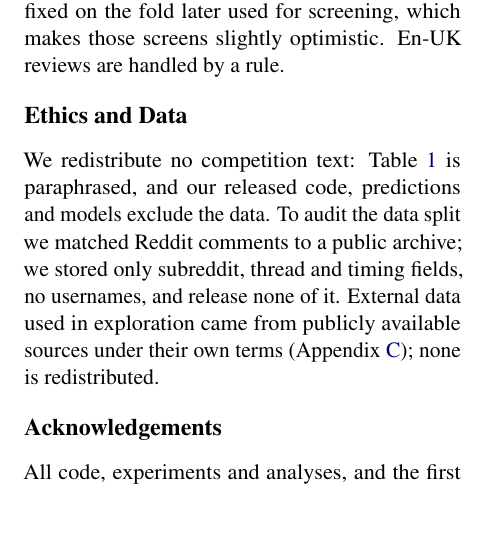
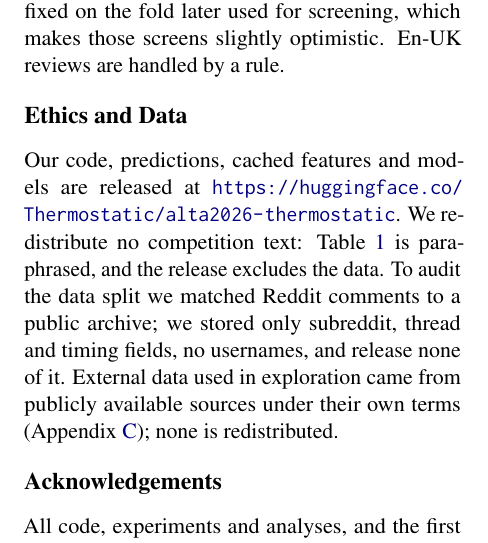
Before and after one commit to Sekinal/alta2026-stargazers, a LaTeX paper (paper/main.tex): part of one column of page 6 of 13, cut so that both start at the same text, the shorter picture padded with empty space. Compiled offline with pdfLaTeX.

Commit message:
Paper: link the public release on Hugging Face

```diff
--- a/paper/main.tex
+++ b/paper/main.tex
@@ -364,8 +364,9 @@ resampling. The DeBERTa epoch count was fixed on the fold later used for screeni
 optimistic. En-UK reviews are handled by a rule.
 
 \section*{Ethics and Data}
-We redistribute no competition text: Table~\ref{tab:examples} is paraphrased, and our released code, predictions and
-models exclude the data. To audit the data split we matched Reddit comments to a public archive; we stored only
+Our code, predictions, cached features and models are released at
+\url{https://huggingface.co/Thermostatic/alta2026-thermostatic}. We redistribute no competition text:
+Table~\ref{tab:examples} is paraphrased, and the release excludes the data. To audit the data split we matched Reddit comments to a public archive; we stored only
 subreddit, thread and timing fields, no usernames, and release none of it. External data used in exploration came from
 publicly available sources under their own terms (Appendix~\ref{app:resources}); none is redistributed.
 
```
